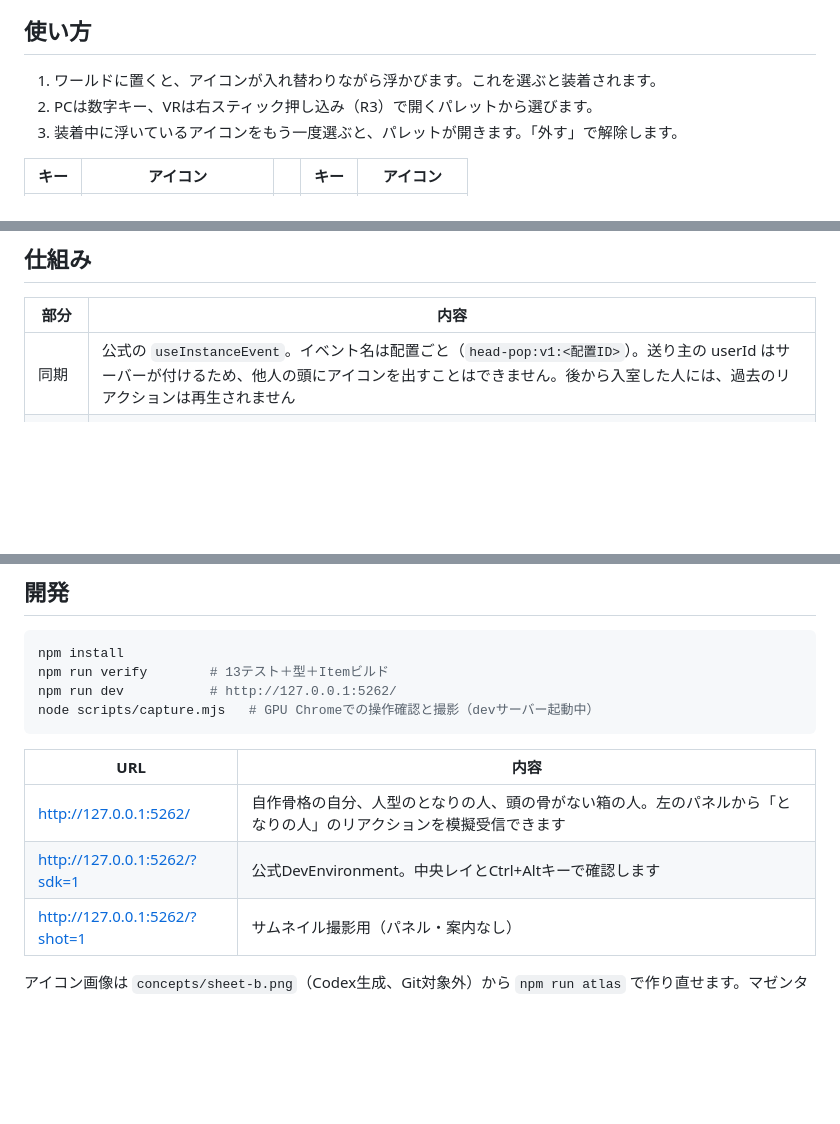
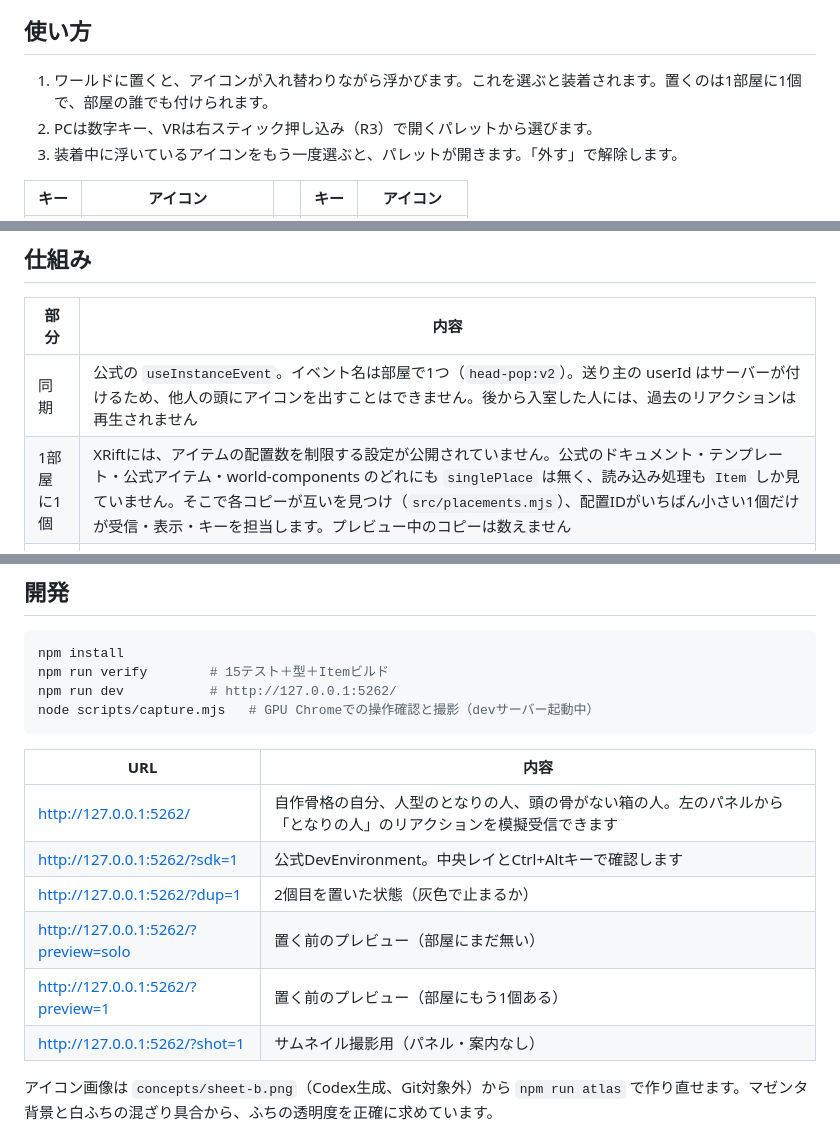
Before and after one commit to toM7x7/toMoXRift_item_headpop, a Markdown page: README.md, 3 parts joined by grey strips. Rendered like a GitHub page; blank space fills up the shorter version.

````diff
--- a/README.md
+++ b/README.md
@@ -8,7 +8,7 @@ XRiftで、頭の上に絵文字風のアイコンを「ぴょこん」と出す
 
 ## 使い方
 
-1. ワールドに置くと、アイコンが入れ替わりながら浮かびます。これを選ぶと装着されます。
+1. ワールドに置くと、アイコンが入れ替わりながら浮かびます。これを選ぶと装着されます。置くのは1部屋に1個で、部屋の誰でも付けられます。
 2. PCは数字キー、VRは右スティック押し込み（R3）で開くパレットから選びます。
 3. 装着中に浮いているアイコンをもう一度選ぶと、パレットが開きます。「外す」で解除します。
 
@@ -35,7 +43,8 @@ XRiftで、頭の上に絵文字風のアイコンを「ぴょこん」と出す
 
 | 部分 | 内容 |
 |---|---|
-| 同期 | 公式の `useInstanceEvent`。イベント名は配置ごと（`head-pop:v1:<配置ID>`）。送り主の userId はサーバーが付けるため、他人の頭にアイコンを出すことはできません。後から入室した人には、過去のリアクションは再生されません |
+| 同期 | 公式の `useInstanceEvent`。イベント名は部屋で1つ（`head-pop:v2`）。送り主の userId はサーバーが付けるため、他人の頭にアイコンを出すことはできません。後から入室した人には、過去のリアクションは再生されません |
+| 1部屋に1個 | XRiftには、アイテムの配置数を制限する設定が公開されていません。公式のドキュメント・テンプレート・公式アイテム・world-components のどれにも `singlePlace` は無く、読み込み処理も `Item` しか見ていません。そこで各コピーが互いを見つけ（`src/placements.mjs`）、配置IDがいちばん小さい1個だけが受信・表示・キーを担当します。プレビュー中のコピーは数えません |
 | 頭の位置 | 頭上看板と同じ avatar-anchor で、描画中の頭の骨と頭メッシュの頂点から頭頂を測り、その42cm上に置きます（名前表示を避けるため）。頭が見つからないとき・曖昧なときは、足元の位置＋アバターの身長で代用します |
 | 追従 | `scene.onBeforeRender` で、ホストのアニメーション後に位置を合わせます。カメラ方向へ、傾かない縦向きのまま正対します。鏡などの入れ子の描画でも、その視点へ向き直ります |
 | 描画 | 16枠を使い回すため、Reactの再描画は起きません。8種は1枚の画像（`public/head-pop-icons.png`）で、UVで切り分けています |
@@ -46,7 +55,7 @@ XRiftで、頭の上に絵文字風のアイコンを「ぴょこん」と出す
 
 ```sh
 npm install
-npm run verify        # 13テスト＋型＋Itemビルド
+npm run verify        # 15テスト＋型＋Itemビルド
 npm run dev           # http://127.0.0.1:5262/
 node scripts/capture.mjs   # GPU Chromeでの操作確認と撮影（devサーバー起動中）
 ```
@@ -55,6 +64,9 @@ node scripts/capture.mjs   # GPU Chromeでの操作確認と撮影（devサー
 |---|---|
 | http://127.0.0.1:5262/ | 自作骨格の自分、人型のとなりの人、頭の骨がない箱の人。左のパネルから「となりの人」のリアクションを模擬受信できます |
 | http://127.0.0.1:5262/?sdk=1 | 公式DevEnvironment。中央レイとCtrl+Altキーで確認します |
+| http://127.0.0.1:5262/?dup=1 | 2個目を置いた状態（灰色で止まるか） |
+| http://127.0.0.1:5262/?preview=solo | 置く前のプレビュー（部屋にまだ無い） |
+| http://127.0.0.1:5262/?preview=1 | 置く前のプレビュー（部屋にもう1個ある） |
 | http://127.0.0.1:5262/?shot=1 | サムネイル撮影用（パネル・案内なし） |
 
 アイコン画像は `concepts/sheet-b.png`（Codex生成、Git対象外）から `npm run atlas` で作り直せます。マゼンタ背景と白ふちの混ざり具合から、ふちの透明度を正確に求めています。
````
Also changed, not shown: other parts of README.md (+13 -2 lines), docs/screenshots/extra-copy.png (added), docs/screenshots/placing.png (added), 10 other files.
